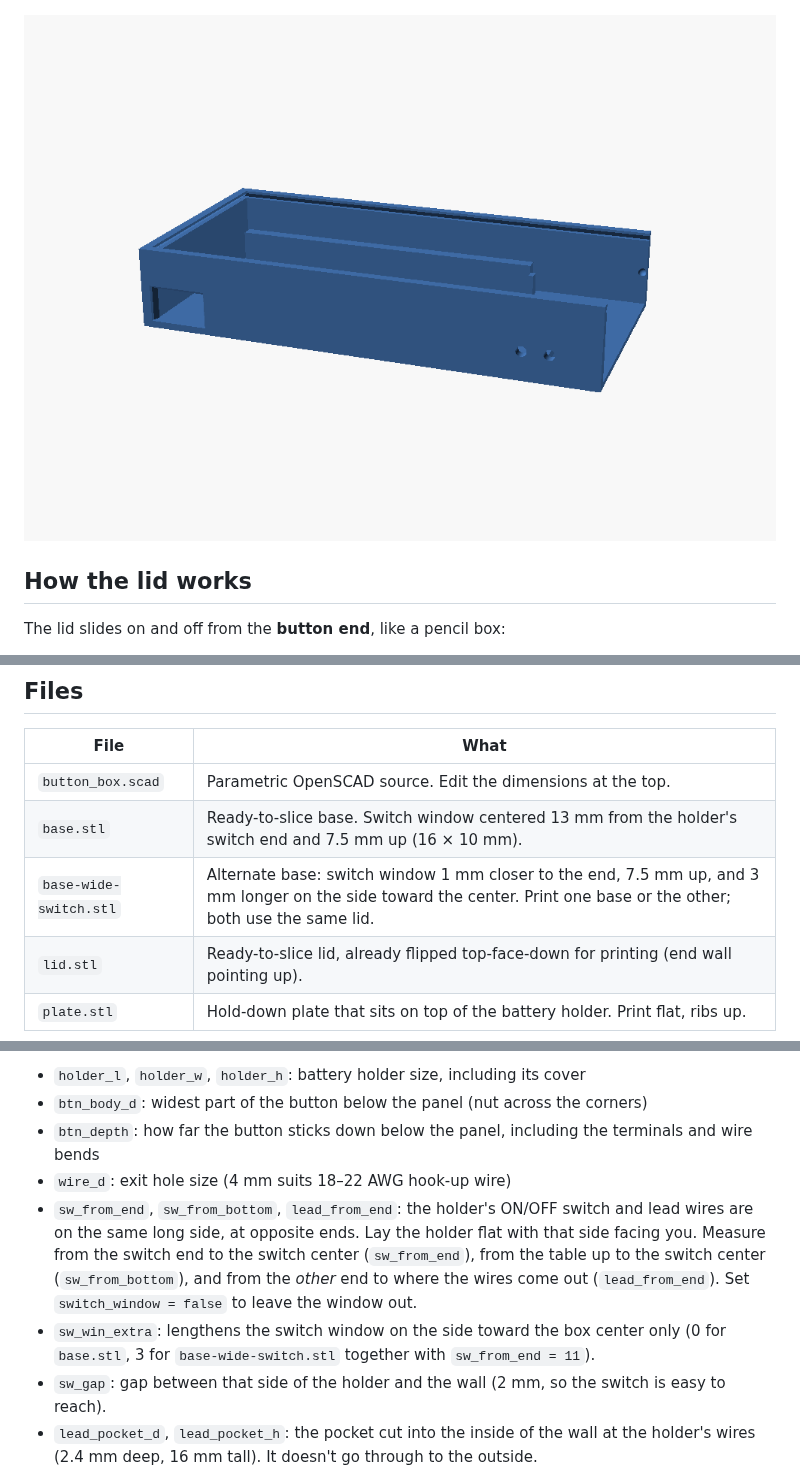
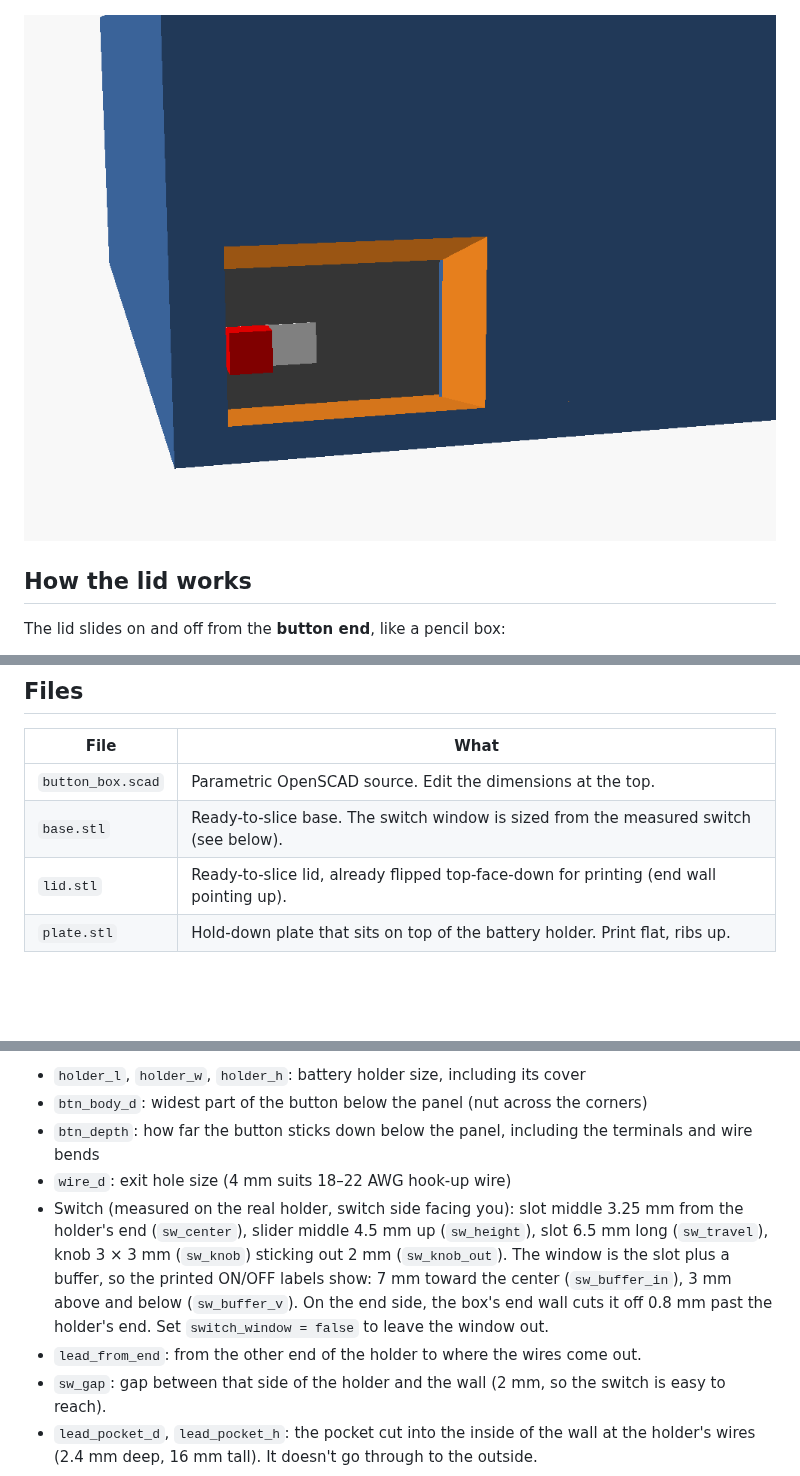
Before and after one commit to timsmolka/Pidgeon-wood-Ascent, a Markdown page: button-box/README.md, 3 parts joined by grey strips. GitHub-like rendering; pictures changed too: button-box/switch-window.png; blank space fills up the shorter version.

Commit message:
Size the switch window from measurements; drop wide-switch base
Measured switch: slot middle 3.25 mm from the holder end, slider middle
4.5 mm up, 6.5 mm slot, 3 x 3 mm knob sticking out 2 mm. The window now
spans the full slot plus a buffer so the ON/OFF labels show (7 mm toward
the centre, 3 mm above/below; the end wall limits the end side). The
alternate wide-switch base is superseded and removed.

Co-Authored-By: Claude Opus 5.5 <noreply@anthropic.com>
Claude-Session: https://claude.ai/code/session_01Ln2yW8a7jHPSrMqoMoXPFp

```diff
--- a/button-box/README.md
+++ b/button-box/README.md
@@ -41,8 +41,7 @@ A flat plate sits directly on top of the battery holder and keeps it from moving
 | File | What |
 |---|---|
 | `button_box.scad` | Parametric OpenSCAD source. Edit the dimensions at the top. |
-| `base.stl` | Ready-to-slice base. Switch window centered 13 mm from the holder's switch end and 7.5 mm up (16 × 10 mm). |
-| `base-wide-switch.stl` | Alternate base: switch window 1 mm closer to the end, 7.5 mm up, and 3 mm longer on the side toward the center. Print one base or the other; both use the same lid. |
+| `base.stl` | Ready-to-slice base. The switch window is sized from the measured switch (see below). |
 | `lid.stl` | Ready-to-slice lid, already flipped top-face-down for printing (end wall pointing up). |
 | `plate.stl` | Hold-down plate that sits on top of the battery holder. Print flat, ribs up. |
 
@@ -54,8 +53,8 @@ The battery holder was measured at **126 × 71 × 19 mm** (L × W × H, cover on
 - `btn_body_d`: widest part of the button below the panel (nut across the corners)
 - `btn_depth`: how far the button sticks down below the panel, including the terminals and wire bends
 - `wire_d`: exit hole size (4 mm suits 18–22 AWG hook-up wire)
-- `sw_from_end`, `sw_from_bottom`, `lead_from_end`: the holder's ON/OFF switch and lead wires are on the same long side, at opposite ends. Lay the holder flat with that side facing you. Measure from the switch end to the switch center (`sw_from_end`), from the table up to the switch center (`sw_from_bottom`), and from the *other* end to where the wires come out (`lead_from_end`). Set `switch_window = false` to leave the window out.
-- `sw_win_extra`: lengthens the switch window on the side toward the box center only (0 for `base.stl`, 3 for `base-wide-switch.stl` together with `sw_from_end = 11`).
+- Switch (measured on the real holder, switch side facing you): slot middle 3.25 mm from the holder's end (`sw_center`), slider middle 4.5 mm up (`sw_height`), slot 6.5 mm long (`sw_travel`), knob 3 × 3 mm (`sw_knob`) sticking out 2 mm (`sw_knob_out`). The window is the slot plus a buffer, so the printed ON/OFF labels show: 7 mm toward the center (`sw_buffer_in`), 3 mm above and below (`sw_buffer_v`). On the end side, the box's end wall cuts it off 0.8 mm past the holder's end. Set `switch_window = false` to leave the window out.
+- `lead_from_end`: from the other end of the holder to where the wires come out.
 - `sw_gap`: gap between that side of the holder and the wall (2 mm, so the switch is easy to reach).
 - `lead_pocket_d`, `lead_pocket_h`: the pocket cut into the inside of the wall at the holder's wires (2.4 mm deep, 16 mm tall). It doesn't go through to the outside.
 
```
Also changed, not shown: 3 other files.
